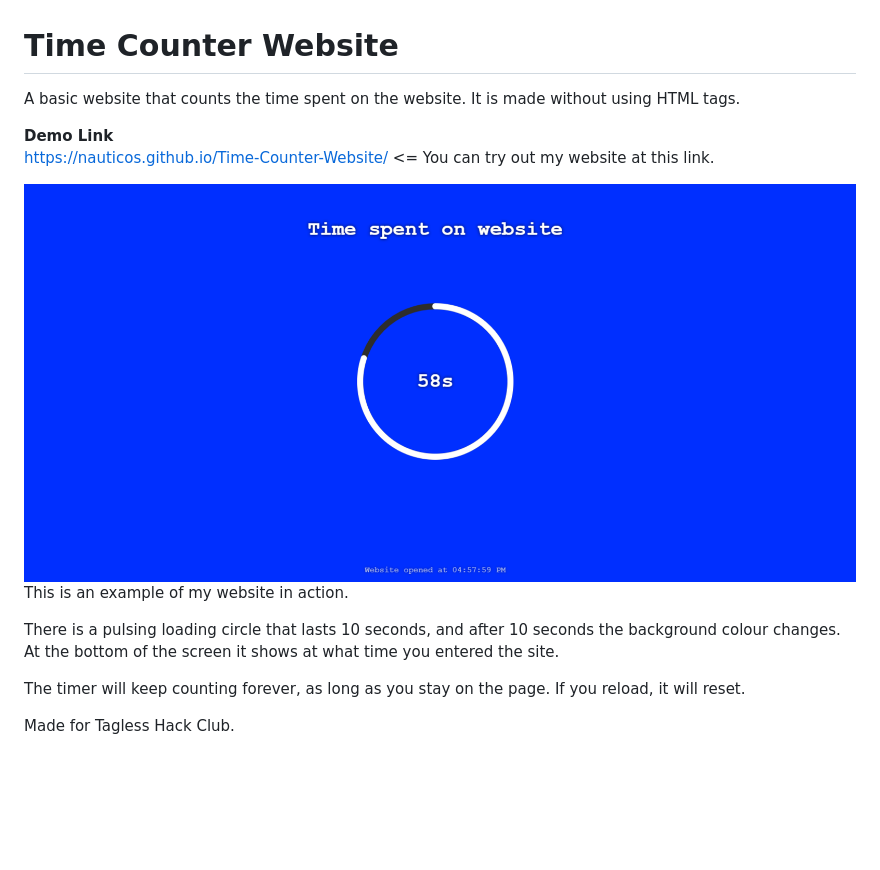
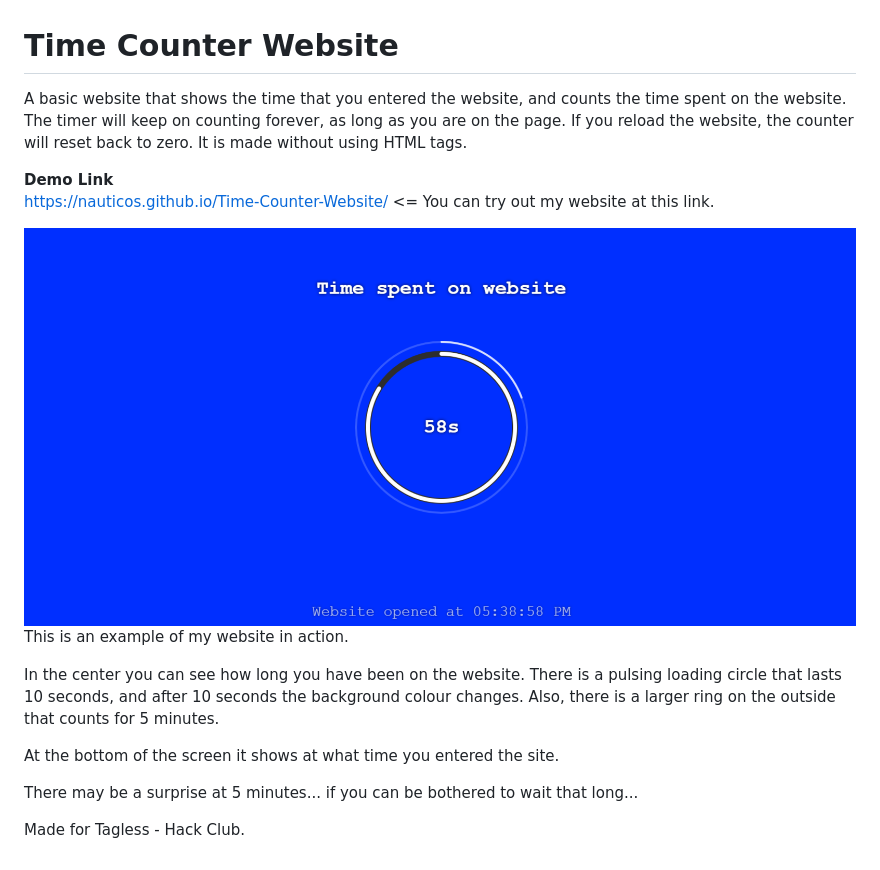
Before and after one commit to Nauticos/Time-Counter-Website, a Markdown page: README.md, the part around the change. Rendered like a GitHub page; pictures changed too: Images/Thumbnail.png; blank space fills up the shorter version.

```diff
--- a/README.md
+++ b/README.md
@@ -1,5 +1,5 @@
 # Time Counter Website
-A basic website that counts the time spent on the website. It is made without using HTML tags.
+A basic website that shows the time that you entered the website, and counts the time spent on the website. The timer will keep on counting forever, as long as you are on the page. If you reload the website, the counter will reset back to zero. It is made without using HTML tags.
 <br/>
 
 **Demo Link**
@@ -9,9 +9,10 @@ https://nauticos.github.io/Time-Counter-Website/ <= You can try out my website a
 ![Thumbnail](Images/Thumbnail.png)
 This is an example of my website in action.
 
-There is a pulsing loading circle that lasts 10 seconds, and after 10 seconds the background colour changes.
+In the center you can see how long you have been on the website. There is a pulsing loading circle that lasts 10 seconds, and after 10 seconds the background colour changes. Also, there is a larger ring on the outside that counts for 5 minutes.
+
 At the bottom of the screen it shows at what time you entered the site.
 
-The timer will keep counting forever, as long as you stay on the page. If you reload, it will reset.
+There may be a surprise at 5 minutes... if you can be bothered to wait that long...
 
-Made for Tagless Hack Club.
+Made for Tagless - Hack Club.
```
